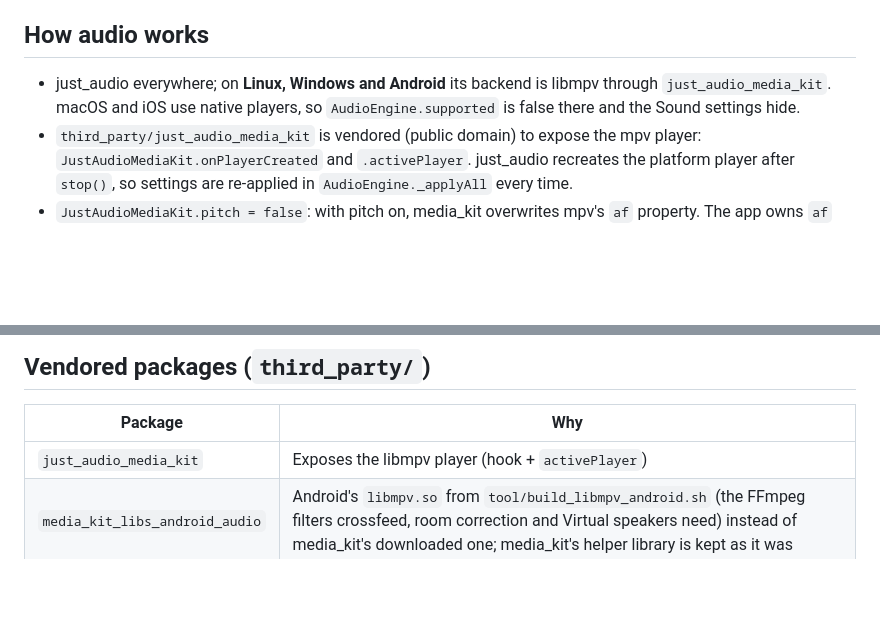
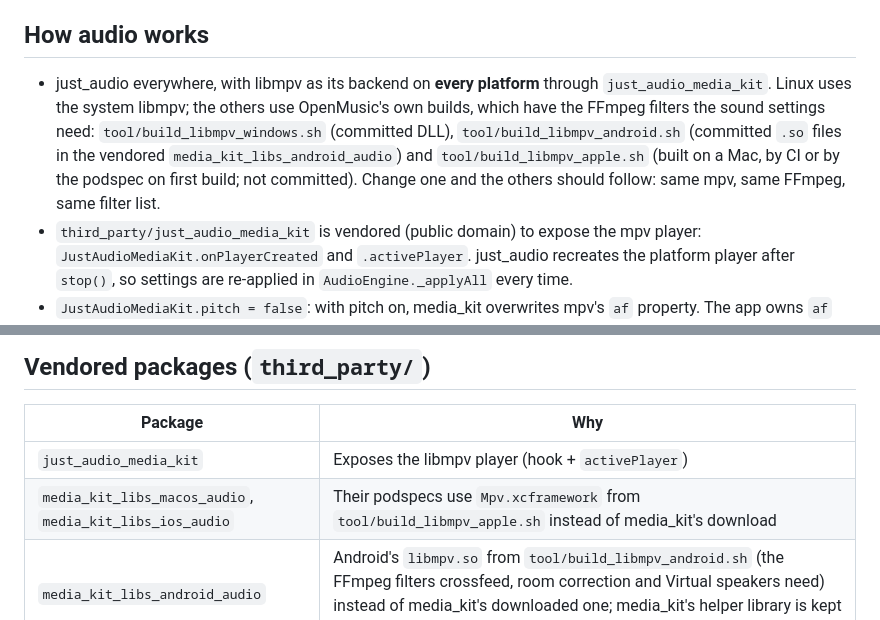
Before and after one commit to Araryarch67/OpenMusic, a Markdown page: AGENT.md, 2 parts joined by grey strips. Drawn GitHub-style; blank space fills up the shorter version.

Commit message:
docs(agent): libmpv on every platform, and where each build comes from
Co-Authored-By: Claude Opus 5.5 <noreply@anthropic.com>

```diff
--- a/AGENT.md
+++ b/AGENT.md
@@ -89,9 +89,14 @@ test/                          Unit and widget tests
 
 ## How audio works
 
-- just_audio everywhere; on **Linux, Windows and Android** its backend is
-  libmpv through `just_audio_media_kit`. macOS and iOS use native players, so
-  `AudioEngine.supported` is false there and the Sound settings hide.
+- just_audio everywhere, with libmpv as its backend on **every platform**
+  through `just_audio_media_kit`. Linux uses the system libmpv; the others use
+  OpenMusic's own builds, which have the FFmpeg filters the sound settings
+  need: `tool/build_libmpv_windows.sh` (committed DLL),
+  `tool/build_libmpv_android.sh` (committed `.so` files in the vendored
+  `media_kit_libs_android_audio`) and `tool/build_libmpv_apple.sh` (built on a
+  Mac, by CI or by the podspec on first build; not committed). Change one and
+  the others should follow: same mpv, same FFmpeg, same filter list.
 - `third_party/just_audio_media_kit` is vendored (public domain) to expose the
   mpv player: `JustAudioMediaKit.onPlayerCreated` and `.activePlayer`.
   just_audio recreates the platform player after `stop()`, so settings are
@@ -163,6 +168,7 @@ test/                          Unit and widget tests
 | Package | Why |
 |---|---|
 | `just_audio_media_kit` | Exposes the libmpv player (hook + `activePlayer`) |
+| `media_kit_libs_macos_audio`, `media_kit_libs_ios_audio` | Their podspecs use `Mpv.xcframework` from `tool/build_libmpv_apple.sh` instead of media_kit's download |
 | `media_kit_libs_android_audio` | Android's `libmpv.so` from `tool/build_libmpv_android.sh` (the FFmpeg filters crossfeed, room correction and Virtual speakers need) instead of media_kit's downloaded one; media_kit's helper library is kept as it was |
 | `audio_metadata_reader` | Its FLAC and MP4 writers dropped ReplayGain, lyrics, disc numbers and unknown tags (MP4 freeform `----` atoms) on every save; ours keep them |
 | `flutter_inappwebview_linux` | Stub: the real one links WPE WebKit; Linux sign-in uses `linux/login_helper` instead |
```
